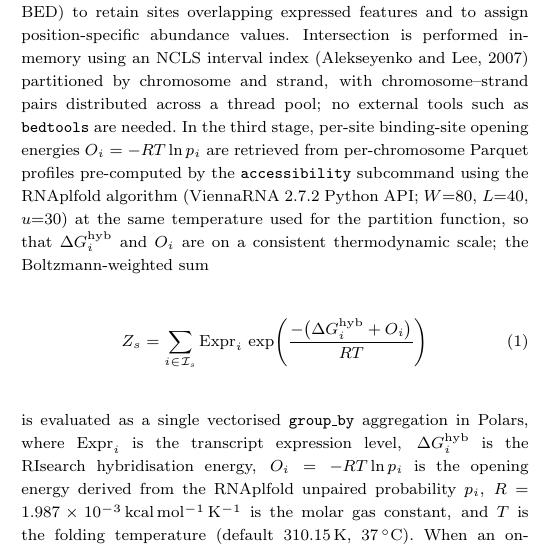
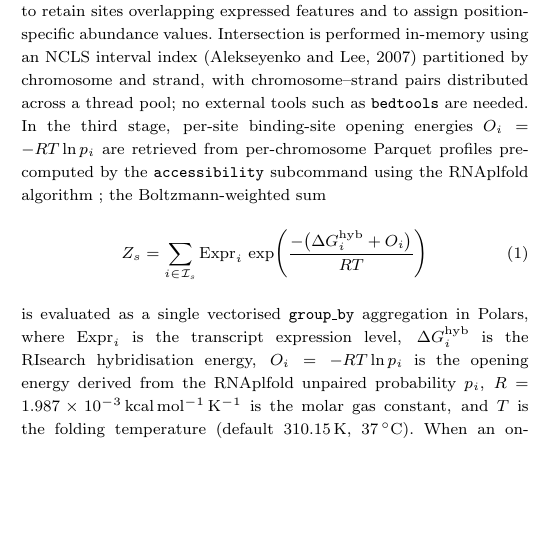
Before and after one commit to lorenzo-22/RIsearch3-Paper, a LaTeX thesis (oup-authoring-template/main.tex, which reads oup-authoring-template/body.tex): part of one column of page 2 of 7 before the commit and part of one column of page 2 of 6 after it, cut so that both start at the same text, the shorter picture padded with empty space. Compiled offline with pdfLaTeX; a LaTeX package or settings file that is missing is left out.

Commit message:
Update on Overleaf.

```diff
--- a/oup-authoring-template/body.tex
+++ b/oup-authoring-template/body.tex
@@ -208,9 +208,7 @@ chromosome--strand pairs distributed across a thread pool; no external tools
 such as \texttt{bedtools} are needed. In the third stage, per-site binding-site opening energies $O_i = -RT\ln p_i$
 are retrieved from per-chromosome Parquet profiles pre-computed by the
 \texttt{accessibility} subcommand using the RNAplfold algorithm
-(ViennaRNA~2.7.2 Python API; $W{=}80$, $L{=}40$, $u{=}30$) at the same
-temperature used for the partition function, so that $\Delta G_i^{\mathrm{hyb}}$
-and $O_i$ are on a consistent thermodynamic scale; the Boltzmann-weighted sum
+; the Boltzmann-weighted sum
 %
 \begin{equation}
   Z_s = \sum_{i \in \mathcal{I}_s}
```
